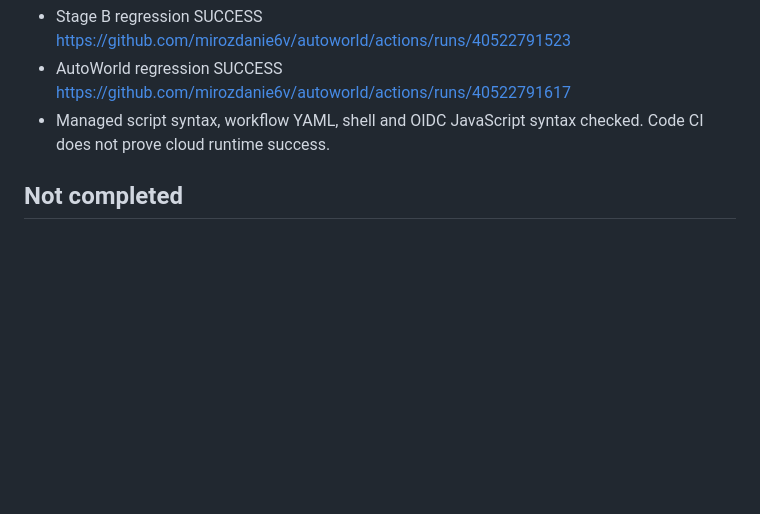
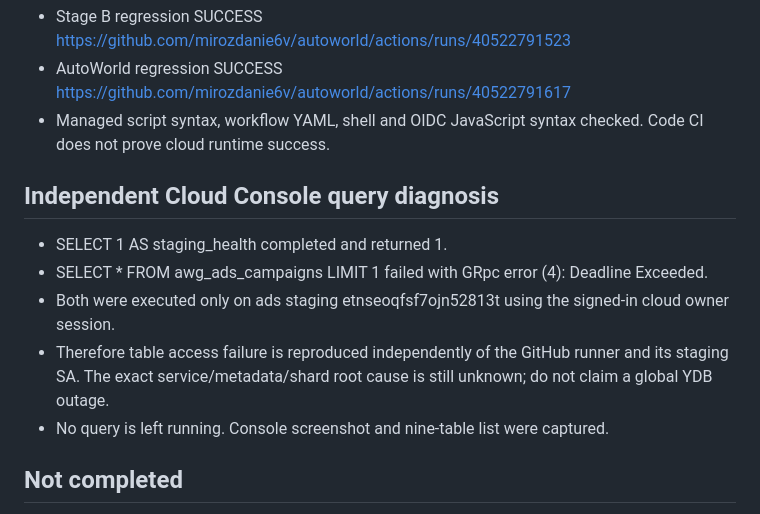
Before and after one commit to mirozdanie6v/autoworld, a Markdown page: docs/AWG_ADS_STAGING_INVENTORY_2026-10-27.md, the part around the change. Drawn GitHub-style; blank space fills up the shorter version.

Commit message:
docs(ads-staging): add independent console SELECT probe and table access deadline evidence

```diff
--- a/docs/AWG_ADS_STAGING_INVENTORY_2026-10-27.md
+++ b/docs/AWG_ADS_STAGING_INVENTORY_2026-10-27.md
@@ -65,6 +65,13 @@ Current code at 2787c487012284f36d6accb175b8b945d47b3f22:
 - Managed script syntax, workflow YAML, shell and OIDC JavaScript syntax checked.
 Code CI does not prove cloud runtime success.
 
+## Independent Cloud Console query diagnosis
+- SELECT 1 AS staging_health completed and returned 1.
+- SELECT * FROM awg_ads_campaigns LIMIT 1 failed with GRpc error (4): Deadline Exceeded.
+- Both were executed only on ads staging etnseoqfsf7ojn52813t using the signed-in cloud owner session.
+- Therefore table access failure is reproduced independently of the GitHub runner and its staging SA. The exact service/metadata/shard root cause is still unknown; do not claim a global YDB outage.
+- No query is left running. Console screenshot and nine-table list were captured.
+
 ## Not completed
 - Independent managed schema SELECT acceptance; managed CRM schema/fixture transactions.
 - Production data-plane deny probe.
```
